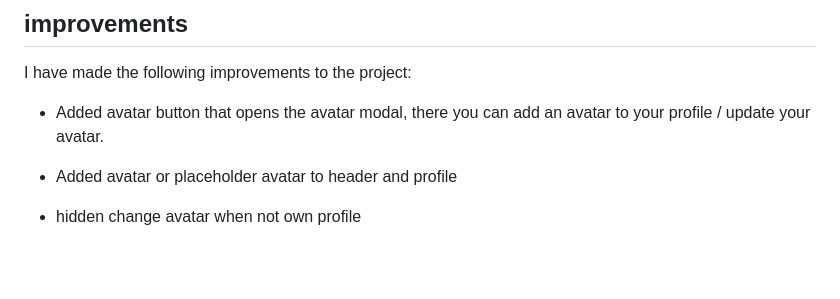
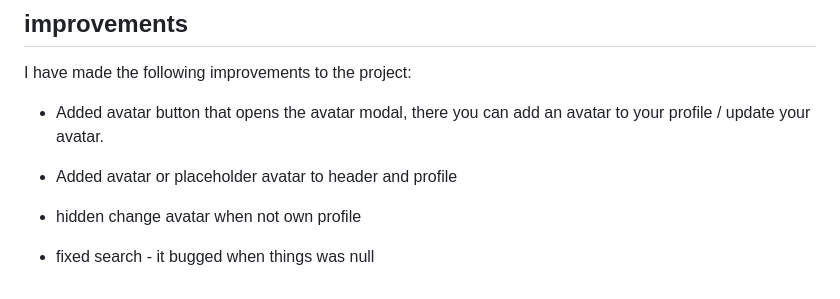
Before and after one commit to puggen1/JoinInV2, a Markdown page: README.md, the part around the change. GitHub-like rendering; blank space fills up the shorter version.

```diff
--- a/README.md
+++ b/README.md
@@ -166,3 +166,5 @@ I have made the following improvements to the project:
 - Added avatar or placeholder avatar to header and profile
 
 - hidden change avatar when not own profile
+
+- fixed search - it bugged when things was null
```
